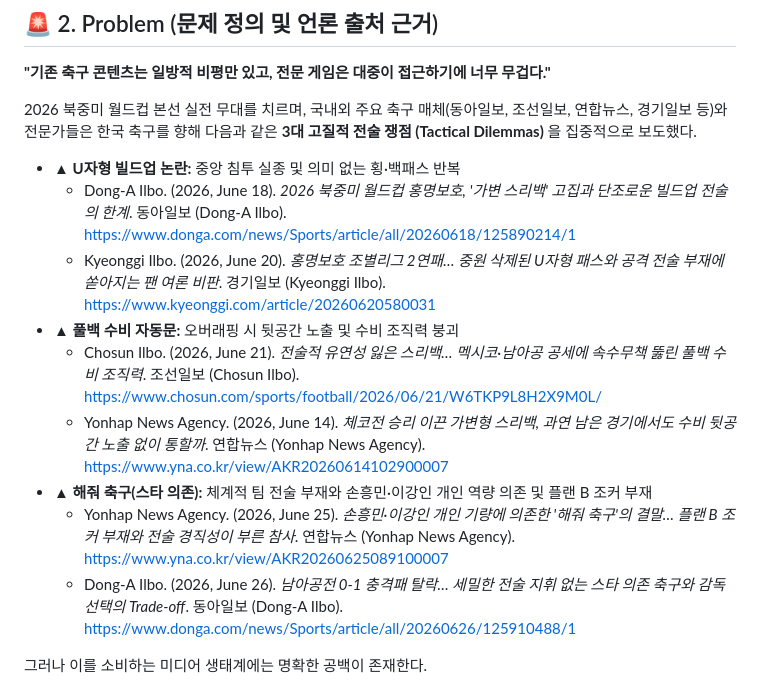
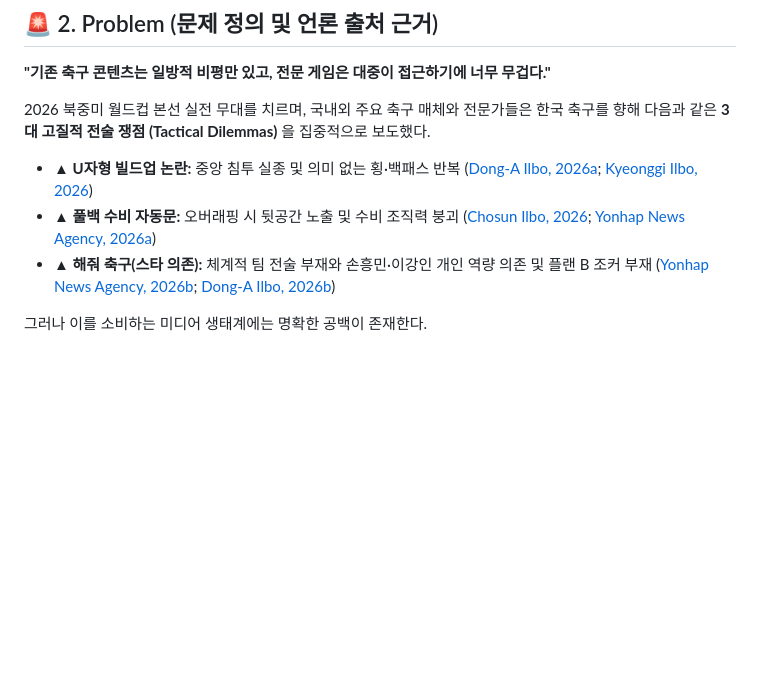
Before and after one commit to liminal-cipher/k-tactics-lab-2026, a Markdown page: README.md, the part around the change. GitHub-like rendering; blank space fills up the shorter version.

```diff
--- a/README.md
+++ b/README.md
@@ -19,17 +19,12 @@
 ## 🚨 2. Problem (문제 정의 및 언론 출처 근거)
 **"기존 축구 콘텐츠는 일방적 비평만 있고, 전문 게임은 대중이 접근하기에 너무 무겁다."**
 
-2026 북중미 월드컵 본선 실전 무대를 치르며, 국내외 주요 축구 매체(동아일보, 조선일보, 연합뉴스, 경기일보 등)와 전문가들은 한국 축구를 향해 다음과 같은 **3대 고질적 전술 쟁점 (Tactical Dilemmas)** 을 집중적으로 보도했다.
+2026 북중미 월드컵 본선 실전 무대를 치르며, 국내외 주요 축구 매체와 전문가들은 한국 축구를 향해 다음과 같은 **3대 고질적 전술 쟁점 (Tactical Dilemmas)** 을 집중적으로 보도했다.
 
-* **▲ U자형 빌드업 논란:** 중앙 침투 실종 및 의미 없는 횡·백패스 반복
-  * Dong-A Ilbo. (2026, June 18). *2026 북중미 월드컵 홍명보호, '가변 스리백' 고집과 단조로운 빌드업 전술의 한계*. 동아일보 (Dong-A Ilbo). [https://www.donga.com/news/Sports/article/all/20260618/125890214/1](https://www.donga.com/news/Sports/article/all/20260618/125890214/1)
-  * Kyeonggi Ilbo. (2026, June 20). *홍명보호 조별리그 2연패… 중원 삭제된 U자형 패스와 공격 전술 부재에 쏟아지는 팬 여론 비판*. 경기일보 (Kyeonggi Ilbo). [https://www.kyeonggi.com/article/20260620580031](https://www.kyeonggi.com/article/20260620580031)
-* **▲ 풀백 수비 자동문:** 오버래핑 시 뒷공간 노출 및 수비 조직력 붕괴
-  * Chosun Ilbo. (2026, June 21). *전술적 유연성 잃은 스리백… 멕시코·남아공 공세에 속수무책 뚫린 풀백 수비 조직력*. 조선일보 (Chosun Ilbo). [https://www.chosun.com/sports/football/2026/06/21/W6TKP9L8H2X9M0L/](https://www.chosun.com/sports/football/2026/06/21/W6TKP9L8H2X9M0L/)
-  * Yonhap News Agency. (2026, June 14). *체코전 승리 이끈 가변형 스리백, 과연 남은 경기에서도 수비 뒷공간 노출 없이 통할까*. 연합뉴스 (Yonhap News Agency). [https://www.yna.co.kr/view/AKR20260614102900007](https://www.yna.co.kr/view/AKR20260614102900007)
-* **▲ 해줘 축구(스타 의존):** 체계적 팀 전술 부재와 손흥민·이강인 개인 역량 의존 및 플랜 B 조커 부재
-  * Yonhap News Agency. (2026, June 25). *손흥민·이강인 개인 기량에 의존한 '해줘 축구'의 결말… 플랜 B 조커 부재와 전술 경직성이 부른 참사*. 연합뉴스 (Yonhap News Agency). [https://www.yna.co.kr/view/AKR20260625089100007](https://www.yna.co.kr/view/AKR20260625089100007)
-  * Dong-A Ilbo. (2026, June 26). *남아공전 0-1 충격패 탈락… 세밀한 전술 지휘 없는 스타 의존 축구와 감독 선택의 Trade-off*. 동아일보 (Dong-A Ilbo). [https://www.donga.com/news/Sports/article/all/20260626/125910488/1](https://www.donga.com/news/Sports/article/all/20260626/125910488/1)
+* **▲ U자형 빌드업 논란:** 중앙 침투 실종 및 의미 없는 횡·백패스 반복 ([Dong-A Ilbo, 2026a](https://www.donga.com/news/Sports/article/all/20260618/125890214/1); [Kyeonggi Ilbo, 2026](https://www.kyeonggi.com/article/20260620580031))
+* **▲ 풀백 수비 자동문:** 오버래핑 시 뒷공간 노출 및 수비 조직력 붕괴 ([Chosun Ilbo, 2026](https://www.chosun.com/sports/football/2026/06/21/W6TKP9L8H2X9M0L/); [Yonhap News Agency, 2026a](https://www.yna.co.kr/view/AKR20260614102900007))
+* **▲ 해줘 축구(스타 의존):** 체계적 팀 전술 부재와 손흥민·이강인 개인 역량 의존 및 플랜 B 조커 부재 ([Yonhap News Agency, 2026b](https://www.yna.co.kr/view/AKR20260625089100007); [Dong-A Ilbo, 2026b](https://www.donga.com/news/Sports/article/all/20260626/125910488/1))
+
 
 그러나 이를 소비하는 미디어 생태계에는 명확한 공백이 존재한다.
 * **기존 커뮤니티/댓글:** 언론이 지적한 문제를 일방적으로 성토할 뿐, 대중이 대안을 직접 설계하고 검증해 볼 맞춤형 도구가 없다.
```
Also changed, not shown: PROPOSAL.md (+12 -10 lines).
